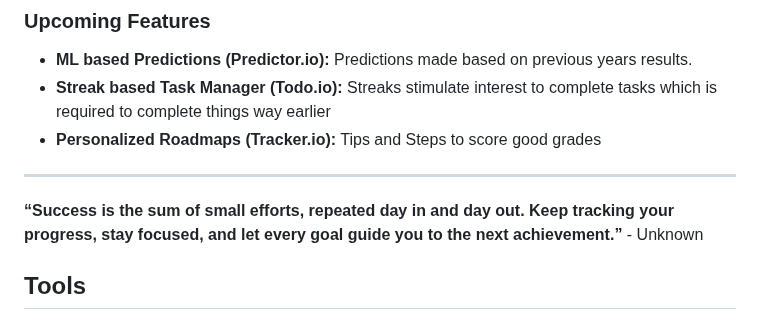
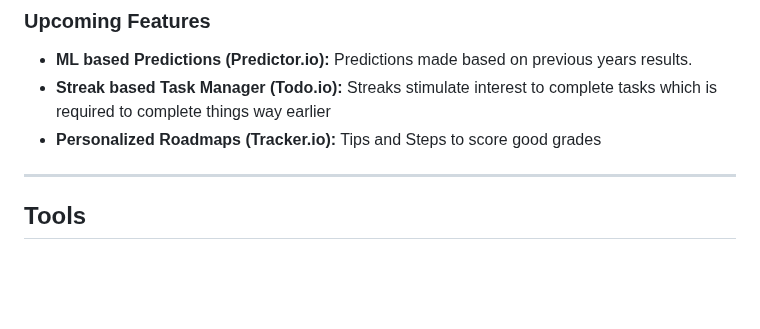
Before and after one commit to alurubalakarthikeya/CalGPA, a Markdown page: README.md, the part around the change. Drawn GitHub-style; blank space fills up the shorter version.

Commit message:
updated-readme

```diff
--- a/README.md
+++ b/README.md
@@ -32,8 +32,6 @@ With **CalGPA**, students can:
 - **Streak based Task Manager (Todo.io):** Streaks stimulate interest to complete tasks which is required to complete things way earlier
 - **Personalized Roadmaps (Tracker.io):** Tips and Steps to score good grades
 ---
-
-<b><q>Success is the sum of small efforts, repeated day in and day out. Keep tracking your progress, stay focused, and let every goal guide you to the next achievement.</q></b>  - Unknown
 
 ## Tools
 
```
